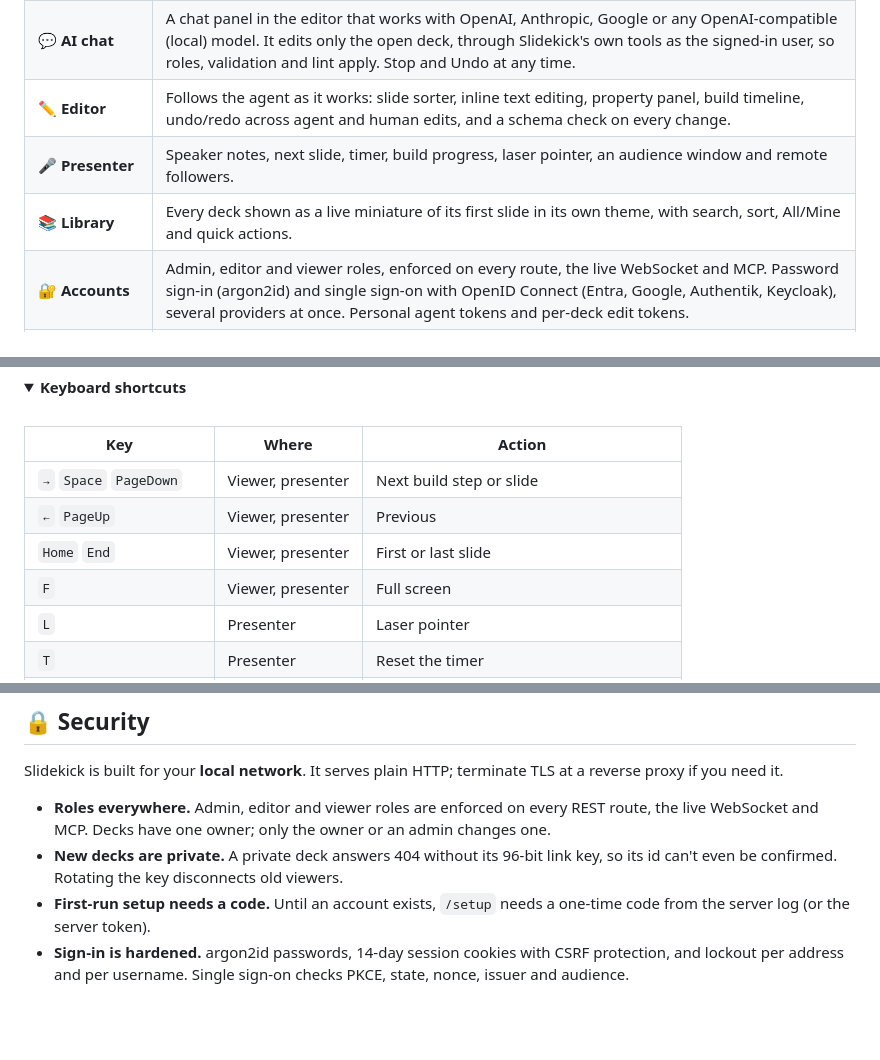
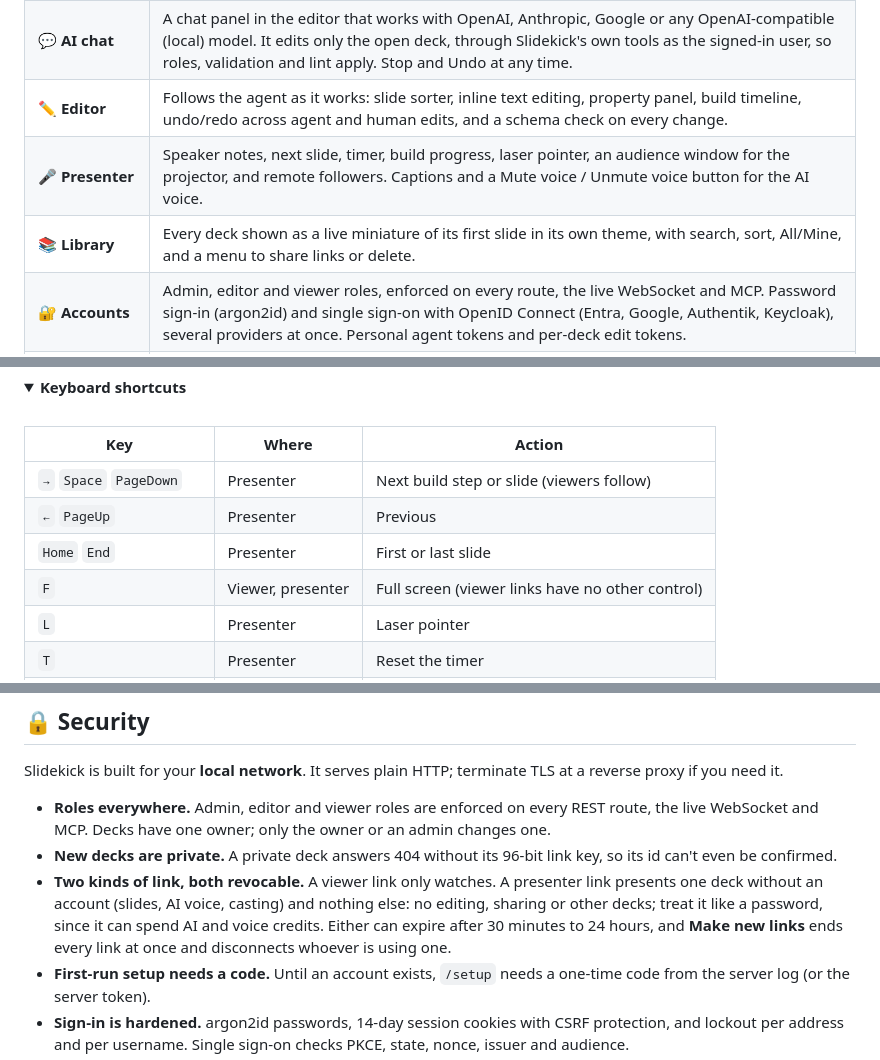
Before and after one commit to SecOps-7/Slidekick, a Markdown page: README.md, 3 parts joined by grey strips. Rendered like a GitHub page; folded sections open; blank space fills up the shorter version.

```diff
--- a/README.md
+++ b/README.md
@@ -156,8 +156,8 @@ Other clients (Claude Desktop, Cursor, VS Code, stdio) are covered in [docs/agen
 | 📺 **Casting** | Cast a deck to a Chromecast from the editor, the presenter view or an agent. Devices on your network are found automatically; the TV shows a full-screen, sign-in-free view that follows the presenter and plays the narration, while the laptop stays muted unless you unmute it. |
 | 💬 **AI chat** | A chat panel in the editor that works with OpenAI, Anthropic, Google or any OpenAI-compatible (local) model. It edits only the open deck, through Slidekick's own tools as the signed-in user, so roles, validation and lint apply. Stop and Undo at any time. |
 | ✏️ **Editor** | Follows the agent as it works: slide sorter, inline text editing, property panel, build timeline, undo/redo across agent and human edits, and a schema check on every change. |
-| 🎤 **Presenter** | Speaker notes, next slide, timer, build progress, laser pointer, an audience window and remote followers. |
-| 📚 **Library** | Every deck shown as a live miniature of its first slide in its own theme, with search, sort, All/Mine and quick actions. |
+| 🎤 **Presenter** | Speaker notes, next slide, timer, build progress, laser pointer, an audience window for the projector, and remote followers. Captions and a Mute voice / Unmute voice button for the AI voice. |
+| 📚 **Library** | Every deck shown as a live miniature of its first slide in its own theme, with search, sort, All/Mine, and a menu to share links or delete. |
 | 🔐 **Accounts** | Admin, editor and viewer roles, enforced on every route, the live WebSocket and MCP. Password sign-in (argon2id) and single sign-on with OpenID Connect (Entra, Google, Authentik, Keycloak), several providers at once. Personal agent tokens and per-deck edit tokens. |
 | 🔗 **Sharing** | Two kinds of link: a **viewer link** watches the deck with no controls but Fullscreen (or, with **Loop**, plays it on repeat for kiosk screens), and a **presenter link** presents it without signing in (slides, laser, AI voice, casting). Links can expire after 30 minutes to 24 hours, or never; **Make new links** revokes them all. New decks are private: only signed-in people and link holders can watch. |
 | 📦 **Export** | Standalone HTML that plays offline with every animation, PDF, or PNGs. |
@@ -195,10 +195,10 @@ Other clients (Claude Desktop, Cursor, VS Code, stdio) are covered in [docs/agen
 
 | Key | Where | Action |
 |---|---|---|
-| `→` `Space` `PageDown` | Viewer, presenter | Next build step or slide |
-| `←` `PageUp` | Viewer, presenter | Previous |
-| `Home` `End` | Viewer, presenter | First or last slide |
-| `F` | Viewer, presenter | Full screen |
+| `→` `Space` `PageDown` | Presenter | Next build step or slide (viewers follow) |
+| `←` `PageUp` | Presenter | Previous |
+| `Home` `End` | Presenter | First or last slide |
+| `F` | Viewer, presenter | Full screen (viewer links have no other control) |
 | `L` | Presenter | Laser pointer |
 | `T` | Presenter | Reset the timer |
 | `Ctrl+Z` `Ctrl+Shift+Z` | Editor | Undo, redo (agent and human edits alike) |
@@ -269,7 +272,8 @@ slidekick version            print the version
 Slidekick is built for your **local network**. It serves plain HTTP; terminate TLS at a reverse proxy if you need it.
 
 - **Roles everywhere.** Admin, editor and viewer roles are enforced on every REST route, the live WebSocket and MCP. Decks have one owner; only the owner or an admin changes one.
-- **New decks are private.** A private deck answers 404 without its 96-bit link key, so its id can't even be confirmed. Rotating the key disconnects old viewers.
+- **New decks are private.** A private deck answers 404 without its 96-bit link key, so its id can't even be confirmed.
+- **Two kinds of link, both revocable.** A viewer link only watches. A presenter link presents one deck without an account (slides, AI voice, casting) and nothing else: no editing, sharing or other decks; treat it like a password, since it can spend AI and voice credits. Either can expire after 30 minutes to 24 hours, and **Make new links** ends every link at once and disconnects whoever is using one.
 - **First-run setup needs a code.** Until an account exists, `/setup` needs a one-time code from the server log (or the server token).
 - **Sign-in is hardened.** argon2id passwords, 14-day session cookies with CSRF protection, and lockout per address and per username. Single sign-on checks PKCE, state, nonce, issuer and audience.
 - **Secrets at rest** (SSO client secrets, AI and voice keys) are encrypted with AES-256-GCM, never sent to the browser and never logged. Tokens are stored as hashes.
```
Also changed, not shown: other parts of README.md (+5 -2 lines), CHANGELOG.md (+2 -1 lines), docs/img/sign-in.png (added), 2 other files.
